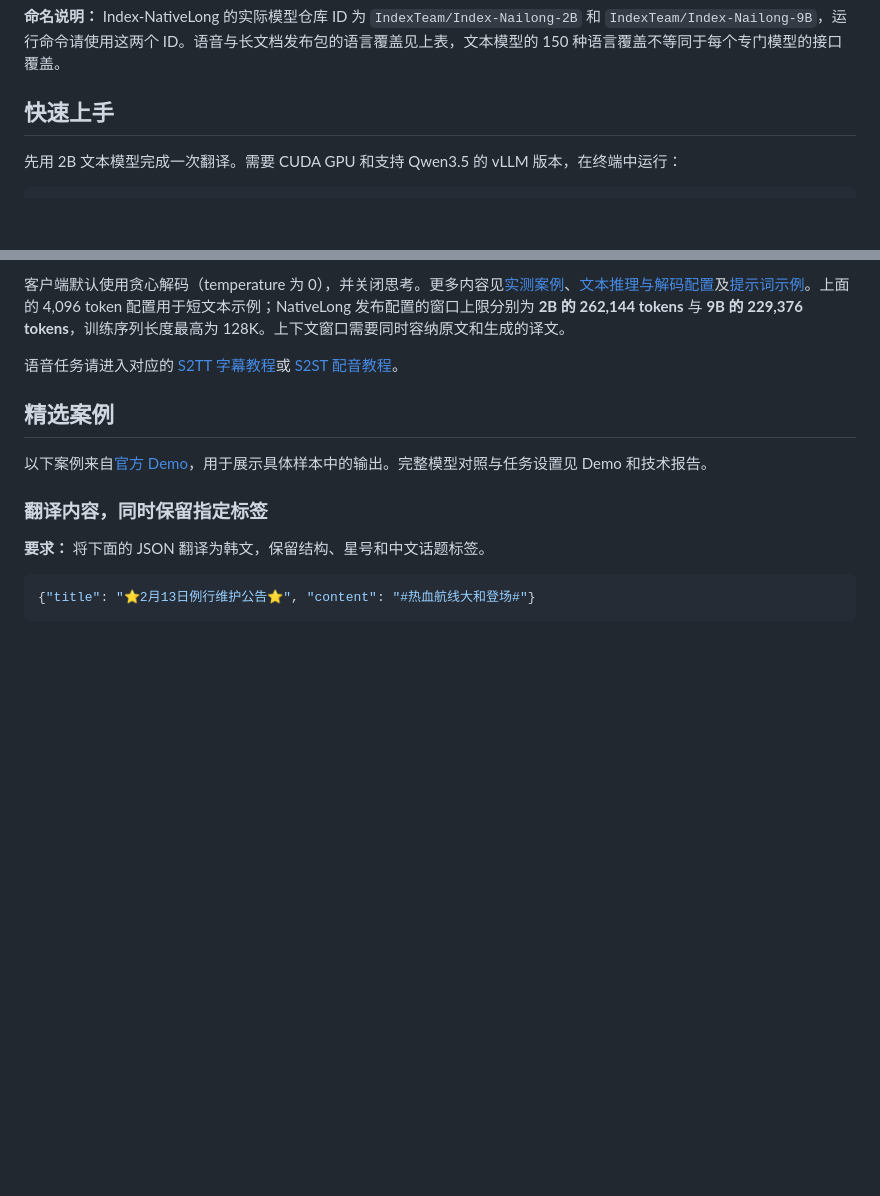
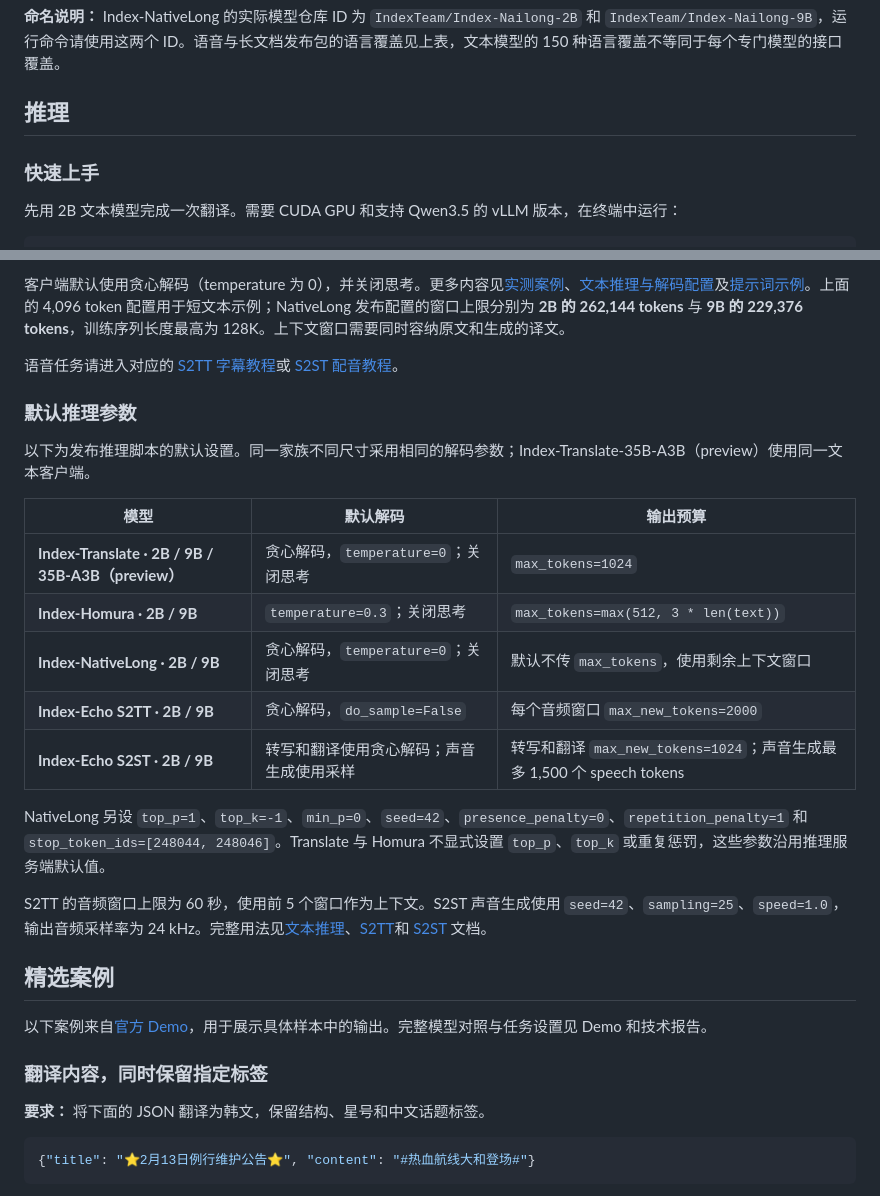
Before and after one commit to JarodMica/Index-Translate, a Markdown page: README_zh.md, 2 parts joined by grey strips. Rendered like a GitHub page; blank space fills up the shorter version.

```diff
--- a/README_zh.md
+++ b/README_zh.md
@@ -39,7 +39,9 @@ Index-Translate 是基于 Qwen3.5 构建的多语言翻译模型家族。文本
 
 **命名说明：** Index-NativeLong 的实际模型仓库 ID 为 `IndexTeam/Index-Nailong-2B` 和 `IndexTeam/Index-Nailong-9B`，运行命令请使用这两个 ID。语音与长文档发布包的语言覆盖见上表，文本模型的 150 种语言覆盖不等同于每个专门模型的接口覆盖。
 
-## 快速上手
+## 推理
+
+### 快速上手
 
 先用 2B 文本模型完成一次翻译。需要 CUDA GPU 和支持 Qwen3.5 的 vLLM 版本，在终端中运行：
 
@@ -66,6 +68,22 @@ python inference/llm/translate.py \
 客户端默认使用贪心解码（temperature 为 0），并关闭思考。更多内容见[实测案例](inference/llm/cases/translate_cases.jsonl)、[文本推理与解码配置](inference/llm/README_zh.md)及[提示词示例](docs/prompts_zh.md)。上面的 4,096 token 配置用于短文本示例；NativeLong 发布配置的窗口上限分别为 **2B 的 262,144 tokens** 与 **9B 的 229,376 tokens**，训练序列长度最高为 128K。上下文窗口需要同时容纳原文和生成的译文。
 
 语音任务请进入对应的 [S2TT 字幕教程](inference/echo-s2tt/README_zh.md)或 [S2ST 配音教程](inference/echo-s2st/README_zh.md)。
+
+### 默认推理参数
+
+以下为发布推理脚本的默认设置。同一家族不同尺寸采用相同的解码参数；Index-Translate-35B-A3B（preview）使用同一文本客户端。
+
+| 模型 | 默认解码 | 输出预算 |
+|---|---|---|
+| **Index-Translate · 2B / 9B / 35B-A3B（preview）** | 贪心解码，`temperature=0`；关闭思考 | `max_tokens=1024` |
+| **Index-Homura · 2B / 9B** | `temperature=0.3`；关闭思考 | `max_tokens=max(512, 3 * len(text))` |
+| **Index-NativeLong · 2B / 9B** | 贪心解码，`temperature=0`；关闭思考 | 默认不传 `max_tokens`，使用剩余上下文窗口 |
+| **Index-Echo S2TT · 2B / 9B** | 贪心解码，`do_sample=False` | 每个音频窗口 `max_new_tokens=2000` |
+| **Index-Echo S2ST · 2B / 9B** | 转写和翻译使用贪心解码；声音生成使用采样 | 转写和翻译 `max_new_tokens=1024`；声音生成最多 1,500 个 speech tokens |
+
+NativeLong 另设 `top_p=1`、`top_k=-1`、`min_p=0`、`seed=42`、`presence_penalty=0`、`repetition_penalty=1` 和 `stop_token_ids=[248044, 248046]`。Translate 与 Homura 不显式设置 `top_p`、`top_k` 或重复惩罚，这些参数沿用推理服务端默认值。
+
+S2TT 的音频窗口上限为 60 秒，使用前 5 个窗口作为上下文。S2ST 声音生成使用 `seed=42`、`sampling=25`、`speed=1.0`，输出音频采样率为 24 kHz。完整用法见[文本推理](inference/llm/README_zh.md)、[S2TT](inference/echo-s2tt/README_zh.md)和 [S2ST](inference/echo-s2st/README_zh.md) 文档。
 
 ## 精选案例
 
```
Also changed, not shown: README.md (+19 -1 lines).
